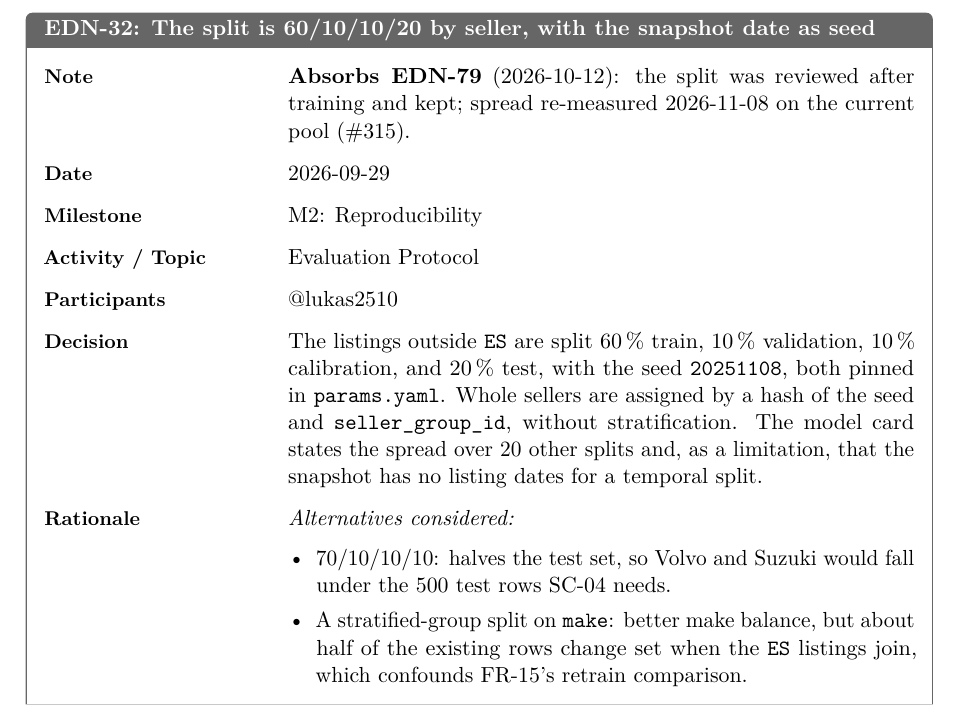
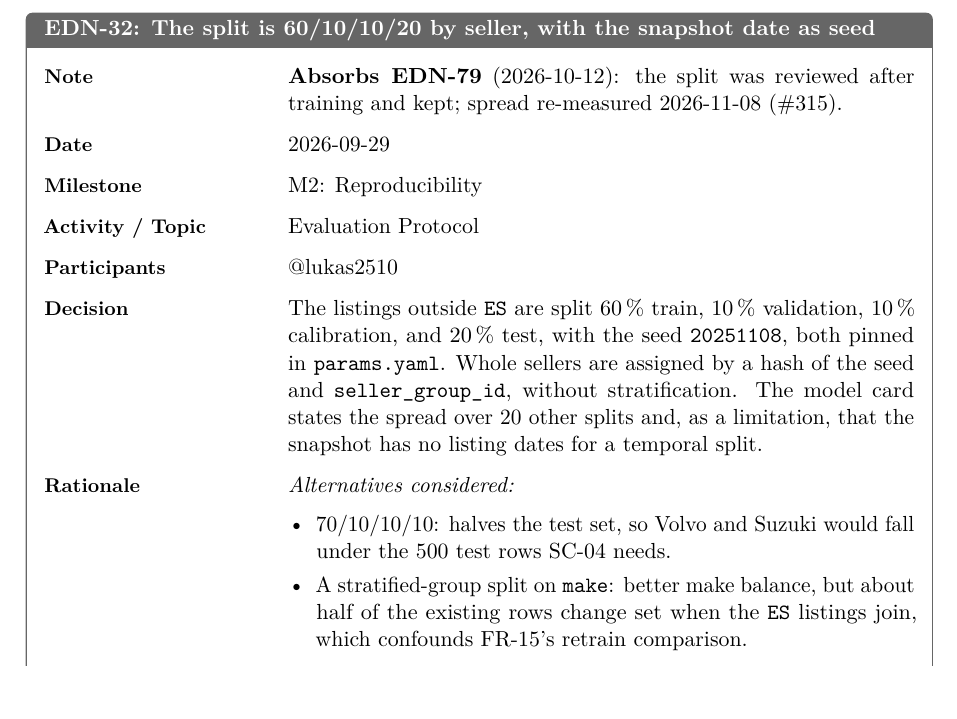
Before and after one commit to mlops-2627q1-mds-upc/MLOPS_Recommenditos, a LaTeX document (reports/latex/edn.tex, which reads reports/latex/edn/32-the-split-is-60-10-10.tex): part of page 25 of 64, cut so that both start at the same text. Compiled offline with pdfLaTeX.

Commit message:
docs: keep EDN-32 within its word limit (#315)

```diff
--- a/reports/latex/edn/32-the-split-is-60-10-10.tex
+++ b/reports/latex/edn/32-the-split-is-60-10-10.tex
@@ -3,7 +3,7 @@
 \ednentry{
   id = {EDN-32},
   title = {The split is 60/10/10/20 by seller, with the snapshot date as seed},
-  note = {\textbf{Absorbs EDN-79} (2026-10-12): the split was reviewed after training and kept; spread re-measured 2026-11-08 on the current pool (\#315).},
+  note = {\textbf{Absorbs EDN-79} (2026-10-12): the split was reviewed after training and kept; spread re-measured 2026-11-08 (\#315).},
   date = {2026-09-29},
   milestone = {M2: Reproducibility},
   topic = {Evaluation Protocol},
```
Also changed, not shown: reports/edn.md (+1 -1 lines).
